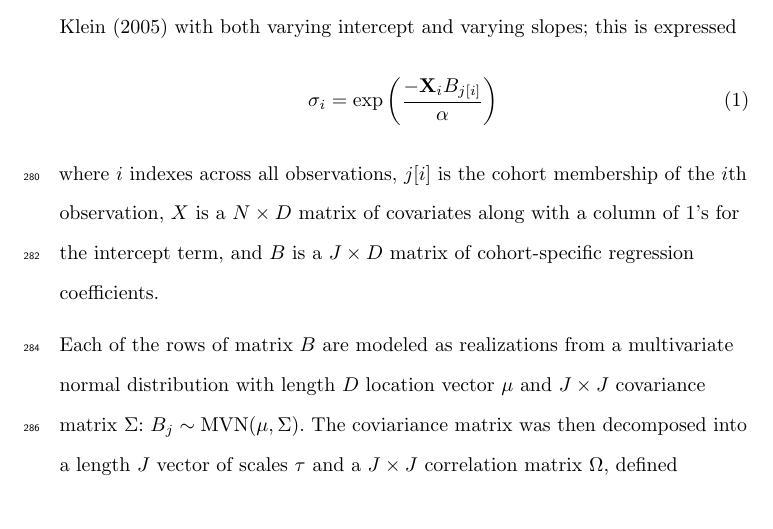
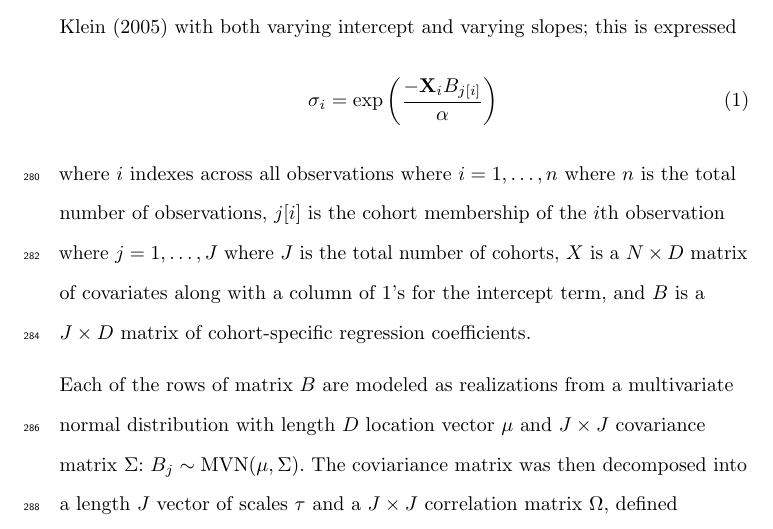
Before and after one commit to psmits/preserve, a LaTeX paper (doc/evol_submission.tex): part of page 12 of 38, cut so that both start at the same text. Compiled offline with pdfLaTeX.

```diff
--- a/doc/evol_submission.tex
+++ b/doc/evol_submission.tex
@@ -129,7 +135,7 @@
   \sigma_{i} = \exp\left(\frac{-\mathbf{X}_{i} B_{j[i]}}{\alpha}\right)
   \label{eq:sigma}
 \end{equation}
-where \(i\) indexes across all observations, \(j[i]\) is the cohort membership of the \(i\)th observation, \(X\) is a \(N \times D\) matrix of covariates along with a column of 1's for the intercept term, and \(B\) is a \(J \times D\) matrix of cohort-specific regression coefficients.
+where \(i\) indexes across all observations where \(i = 1, \dots, n\) where \(n\) is the total number of observations, \(j[i]\) is the cohort membership of the \(i\)th observation where \(j = 1, \dots, J\) where \(J\) is the total number of cohorts, \(X\) is a \(N \times D\) matrix of covariates along with a column of 1's for the intercept term, and \(B\) is a \(J \times D\) matrix of cohort-specific regression coefficients.
 
 Each of the rows of matrix \(B\) are modeled as realizations from a multivariate normal distribution with length \(D\) location vector \(\mu\) and \(J \times J\) covariance matrix \(\Sigma\): \(B_{j} \sim \mathrm{MVN}(\mu, \Sigma)\). The coviariance matrix was then decomposed into a length \(J\) vector of scales \(\tau\) and a \(J \times J\) correlation matrix \(\Omega\), defined \(\Sigma = \mathrm{diag}(\tau) \Omega \mathrm{diag}(\tau)\) where ``diag'' indicates a diagonal matrix.
 
```
Also changed, not shown: doc/evol_submission.tex (8 more changed lines), 7 other files.
